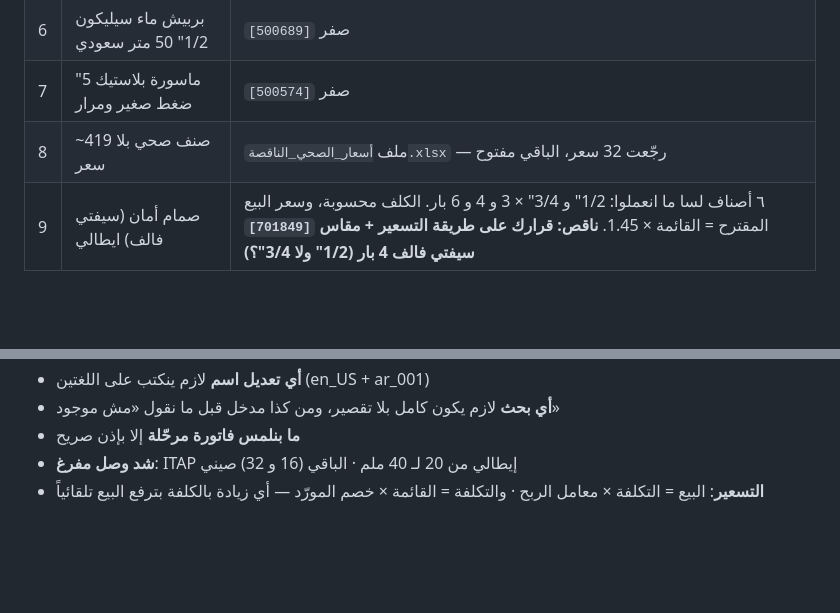
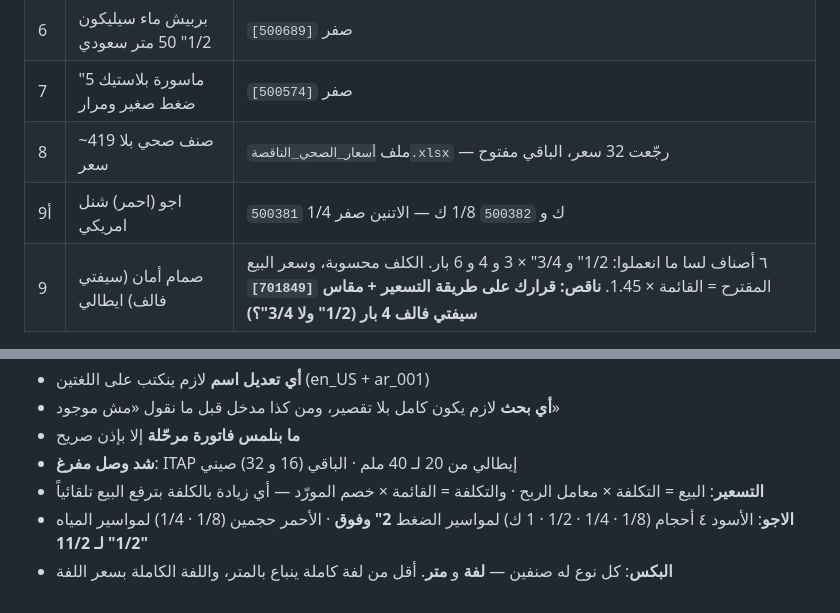
Before and after one commit to engineeringjo-dev/Fam-Bam, a Markdown page: قائمة_المهام.md, 2 parts joined by grey strips. Drawn GitHub-style; blank space fills up the shorter version.

Commit message:
قواعد الاجو والبكس + تسعير الاجو الاحمر
Co-Authored-By: Claude Opus 5 <noreply@anthropic.com>
Claude-Session: https://claude.ai/code/session_01UQajWt2cBKp776XpEzaHTL

```diff
--- a/قائمة_المهام.md
+++ b/قائمة_المهام.md
@@ -17,6 +17,7 @@
 | 6 | بربيش ماء سيليكون 1/2" 50 متر سعودي | `[500689]` صفر |
 | 7 | ماسورة بلاستيك 5" ضغط صغير ومرار | `[500574]` صفر |
 | 8 | ~419 صنف صحي بلا سعر | ملف `أسعار_الصحي_الناقصة.xlsx` — رجّعت 32 سعر، الباقي مفتوح |
+| 9أ | اجو (احمر) شنل امريكي | `500381` 1/4 ك و `500382` 1/8 ك — الاتنين صفر |
 | 9 | صمام أمان (سيفتي فالف) ايطالي | ٦ أصناف لسا ما انعملوا: 1/2" و 3/4" × 3 و 4 و 6 بار. الكلف محسوبة، وسعر البيع المقترح = القائمة × 1.45. **ناقص: قرارك على طريقة التسعير + مقاس `[701849]` سيفتي فالف 4 بار (1/2" ولا 3/4"؟)** |
 
 ## 🟡 مراجعة عائلات
@@ -160,3 +161,5 @@
 - **ما بنلمس فاتورة مرحّلة** إلا بإذن صريح
 - **شد وصل مفرغ**: ITAP إيطالي من 20 لـ 40 ملم · الباقي (16 و 32) صيني
 - **التسعير**: البيع = التكلفة × معامل الربح · والتكلفة = القائمة × خصم المورّد — أي زيادة بالكلفة بترفع البيع تلقائياً
+- **الاجو**: الأسود ٤ أحجام (1/8 · 1/4 · 1/2 · 1 ك) لمواسير الضغط **2" وفوق** · الأحمر حجمين (1/8 · 1/4) لمواسير المياه **1/2" لـ 11/2"**
+- **البكس**: كل نوع له صنفين — **لفة** و **متر**. أقل من لفة كاملة ينباع بالمتر، واللفة الكاملة بسعر اللفة
```
